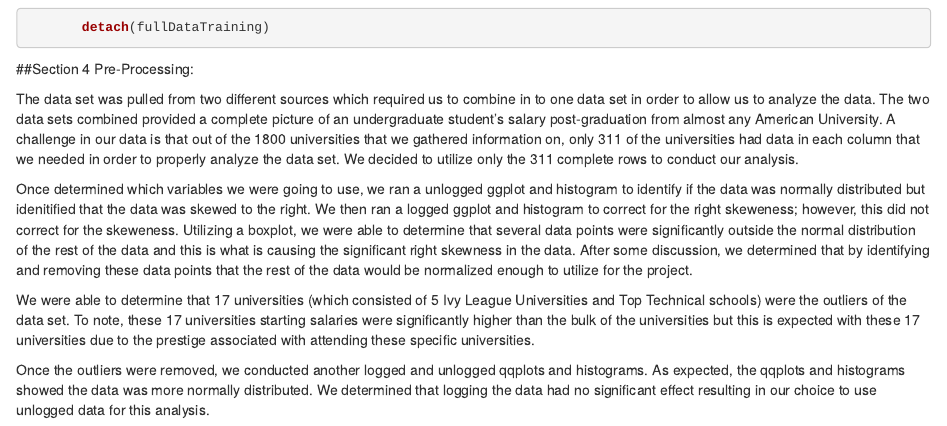
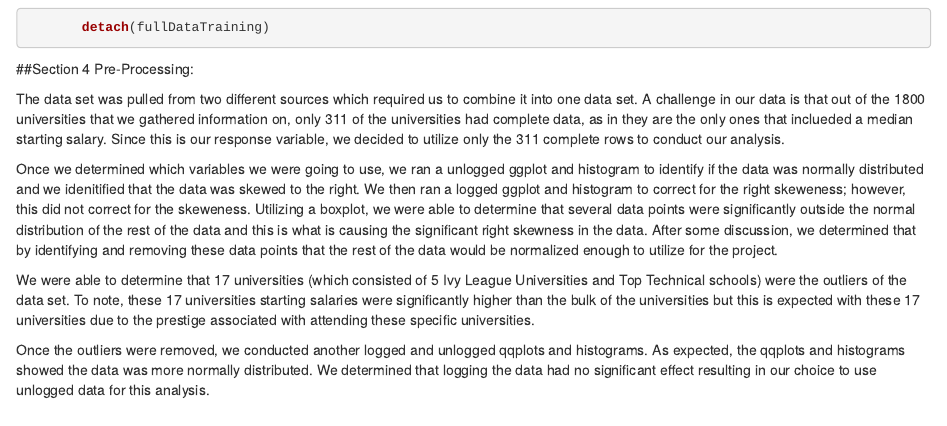
Before and after one commit to mmar0/ITEC-621-Group-Project, an R Markdown document (FinalReport.Rmd): the page in a window 1100 px wide, from 1580 px down. Rendered offline with R 4.5, knitr and Pandoc, with nearby package versions; drawn as R Markdown's standard HTML page in place of the format the file asks for; some code elsewhere in the file could not run offline.

Commit message:
updated section 4

```diff
--- a/FinalReport.Rmd
+++ b/FinalReport.Rmd
@@ -50,9 +50,9 @@ corrplot(correlation, method="pie")
 
 ##Section 4 Pre-Processing:
 
-The data set was pulled from two different sources which required us to combine in to one data set in order to allow us to analyze the data.  The two data sets combined provided a complete picture of an undergraduate student's salary post-graduation from almost any American University.  A challenge in our data is that out of the 1800 universities that we gathered information on, only 311 of the universities had data in each column that we needed in order to properly analyze the data set.  We decided to utilize only the 311 complete rows to conduct our analysis.
+The data set was pulled from two different sources which required us to combine it into one data set. A challenge in our data is that out of the 1800 universities that we gathered information on, only 311 of the universities had complete data, as in they are the only ones that inclueded a median starting salary. Since this is our response variable,  we decided to utilize only the 311 complete rows to conduct our analysis.
 
-Once determined which variables we were going to use, we ran a unlogged ggplot and histogram to identify if the data was normally distributed but idenitified that the data was skewed to the right.  We then ran a logged ggplot and histogram to correct for the right skeweness; however, this did not correct for the skeweness.  Utilizing a boxplot, we were able to determine that several data points were significantly outside the normal distribution of the rest of the data and this is what is causing the significant right skewness in the data.  After some discussion, we determined that by identifying and removing these data points that the rest of the data would be normalized enough to utilize for the project.
+Once we determined which variables we were going to use, we ran a unlogged ggplot and histogram to identify if the data was normally distributed and we idenitified that the data was skewed to the right.  We then ran a logged ggplot and histogram to correct for the right skeweness; however, this did not correct for the skeweness.  Utilizing a boxplot, we were able to determine that several data points were significantly outside the normal distribution of the rest of the data and this is what is causing the significant right skewness in the data.  After some discussion, we determined that by identifying and removing these data points that the rest of the data would be normalized enough to utilize for the project.
 
 We were able to determine that 17 universities (which consisted of 5 Ivy League Universities and Top Technical schools) were the outliers of the data set.  To note, these 17 universities starting salaries were significantly higher than the bulk of the universities but this is expected with these 17 universities due to the prestige associated with attending these specific universities.
 
```
